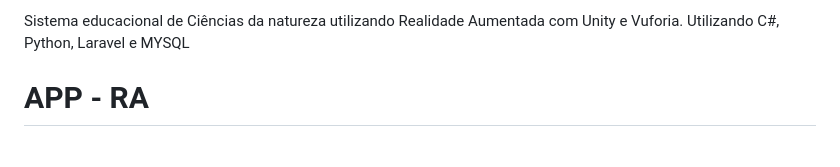
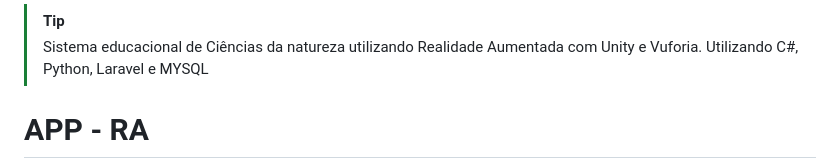
Before and after one commit to JoaoEnrique/ScienceAr-TCC, a Markdown page: README.md, the part around the change. Drawn GitHub-style.

```diff
--- a/README.md
+++ b/README.md
@@ -1,4 +1,5 @@
-Sistema educacional de Ciências da natureza utilizando Realidade Aumentada com Unity e Vuforia. Utilizando C#, Python, Laravel e MYSQL
+> [!TIP]
+> Sistema educacional de Ciências da natureza utilizando Realidade Aumentada com Unity e Vuforia. Utilizando C#, Python, Laravel e MYSQL
 
 # APP -  RA
 ![alt text](image.png)
```
